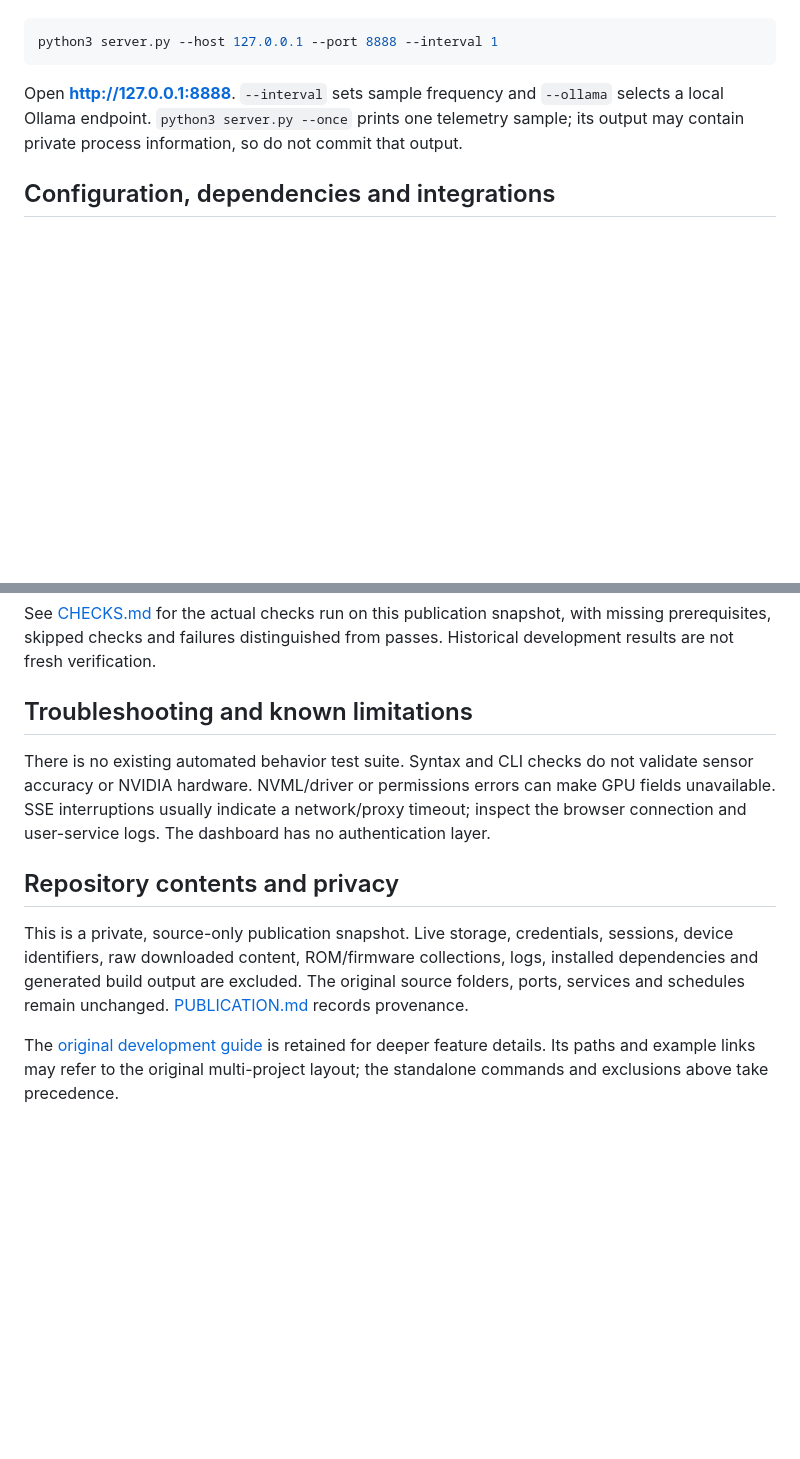
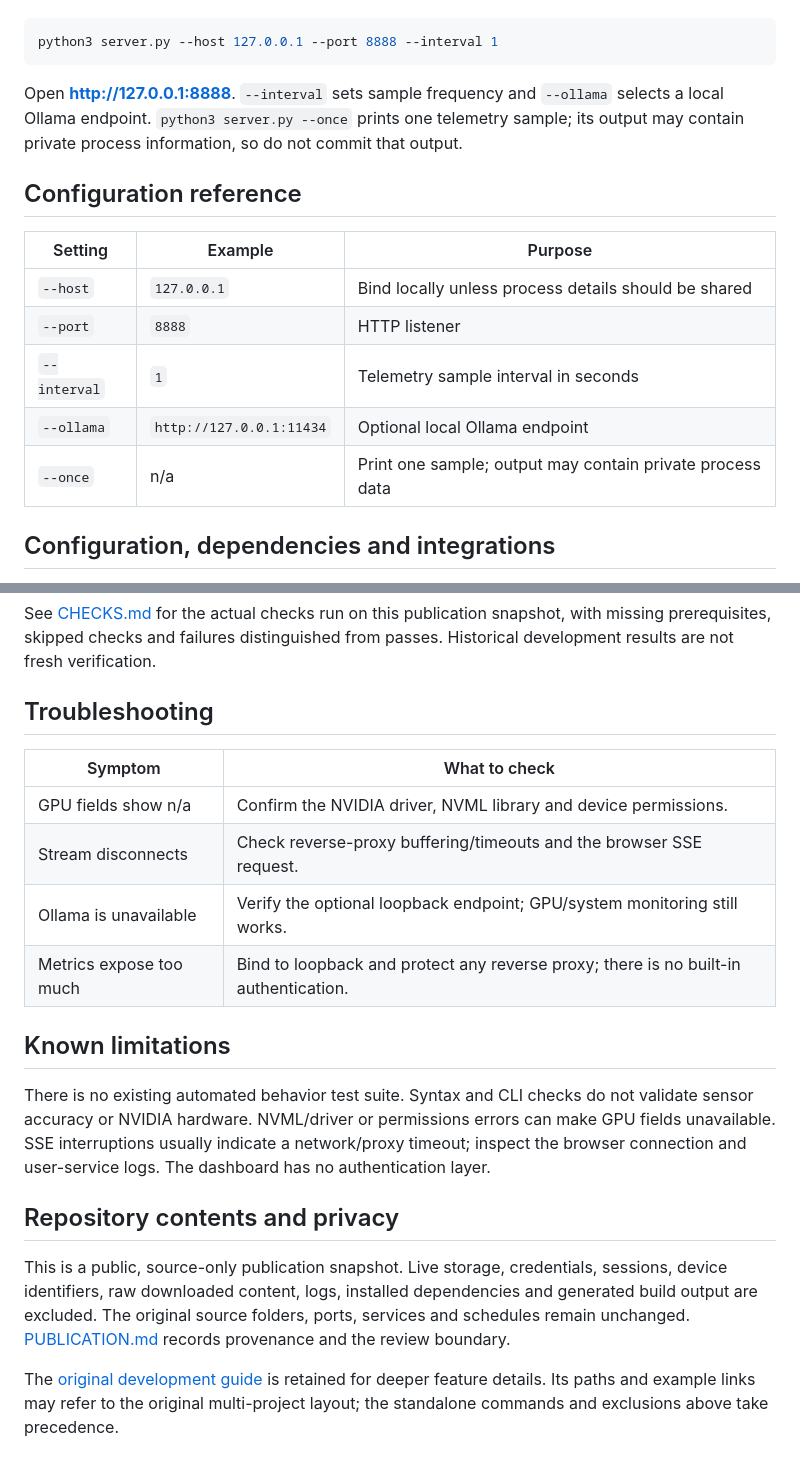
Before and after one commit to iloromero/RTX-Monitor, a Markdown page: README.md, 2 parts joined by grey strips. GitHub-like rendering; blank space fills up the shorter version.

````diff
--- a/README.md
+++ b/README.md
@@ -19,6 +45,17 @@ python3 server.py --host 127.0.0.1 --port 8888 --interval 1
 ```
 
 Open **http://127.0.0.1:8888**. `--interval` sets sample frequency and `--ollama` selects a local Ollama endpoint. `python3 server.py --once` prints one telemetry sample; its output may contain private process information, so do not commit that output.
+
+
+## Configuration reference
+
+| Setting | Example | Purpose |
+|---|---|---|
+| `--host` | `127.0.0.1` | Bind locally unless process details should be shared |
+| `--port` | `8888` | HTTP listener |
+| `--interval` | `1` | Telemetry sample interval in seconds |
+| `--ollama` | `http://127.0.0.1:11434` | Optional local Ollama endpoint |
+| `--once` | n/a | Print one sample; output may contain private process data |
 
 ## Configuration, dependencies and integrations
 
@@ -39,12 +76,21 @@ python3 server.py --help
 
 See [CHECKS.md](CHECKS.md) for the actual checks run on this publication snapshot, with missing prerequisites, skipped checks and failures distinguished from passes. Historical development results are not fresh verification.
 
-## Troubleshooting and known limitations
+## Troubleshooting
+
+| Symptom | What to check |
+|---|---|
+| GPU fields show n/a | Confirm the NVIDIA driver, NVML library and device permissions. |
+| Stream disconnects | Check reverse-proxy buffering/timeouts and the browser SSE request. |
+| Ollama is unavailable | Verify the optional loopback endpoint; GPU/system monitoring still works. |
+| Metrics expose too much | Bind to loopback and protect any reverse proxy; there is no built-in authentication. |
+
+## Known limitations
 
 There is no existing automated behavior test suite. Syntax and CLI checks do not validate sensor accuracy or NVIDIA hardware. NVML/driver or permissions errors can make GPU fields unavailable. SSE interruptions usually indicate a network/proxy timeout; inspect the browser connection and user-service logs. The dashboard has no authentication layer.
 
 ## Repository contents and privacy
 
-This is a private, source-only publication snapshot. Live storage, credentials, sessions, device identifiers, raw downloaded content, ROM/firmware collections, logs, installed dependencies and generated build output are excluded. The original source folders, ports, services and schedules remain unchanged. [PUBLICATION.md](PUBLICATION.md) records provenance.
+This is a public, source-only publication snapshot. Live storage, credentials, sessions, device identifiers, raw downloaded content, logs, installed dependencies and generated build output are excluded. The original source folders, ports, services and schedules remain unchanged. [PUBLICATION.md](PUBLICATION.md) records provenance and the review boundary.
 
 The [original development guide](docs/DEVELOPMENT.md) is retained for deeper feature details. Its paths and example links may refer to the original multi-project layout; the standalone commands and exclusions above take precedence.
````
Also changed, not shown: other parts of README.md (+29 -3 lines), PUBLICATION.md (+1 -1 lines), docs/images/rtx-monitor-demo.png (added).
